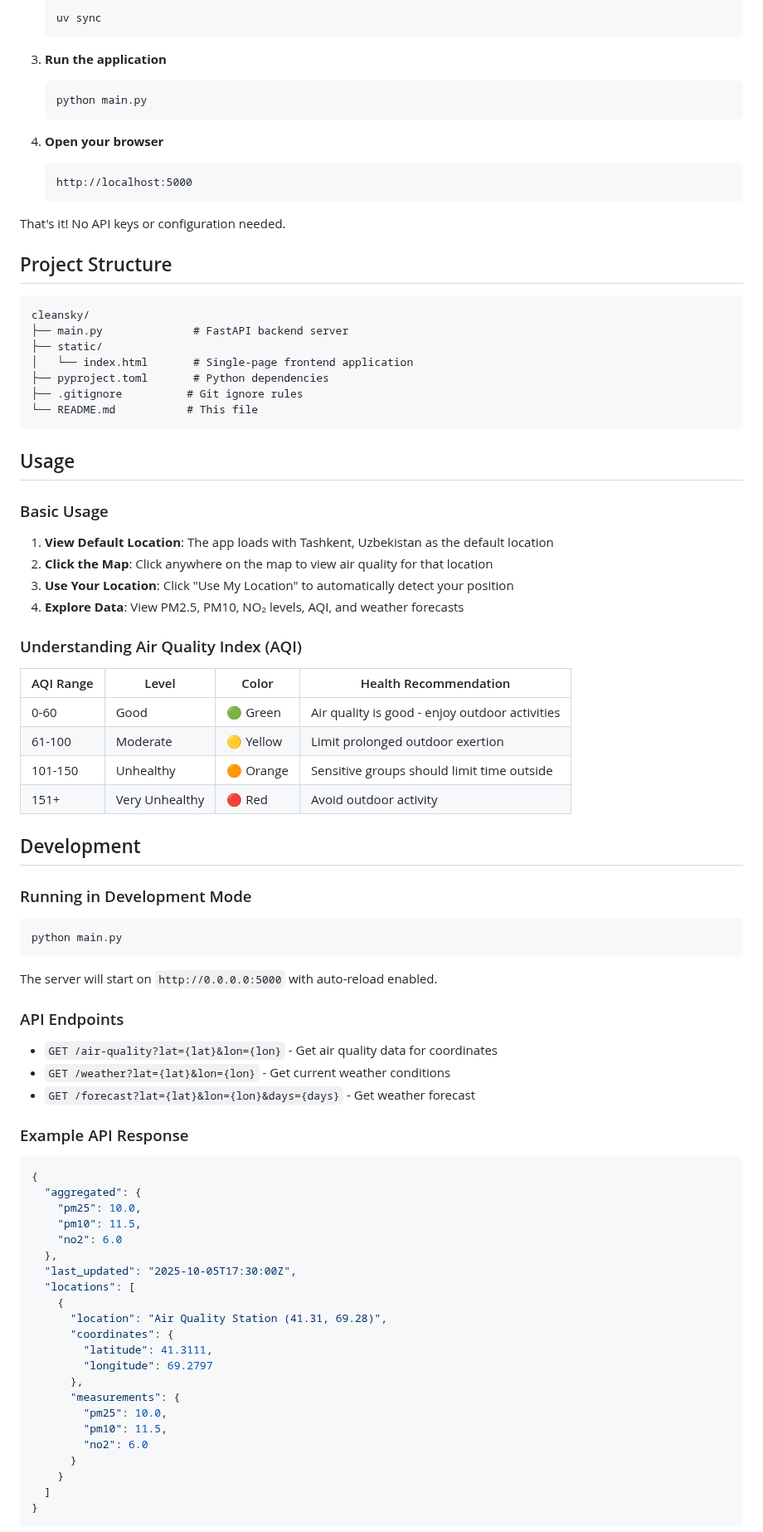
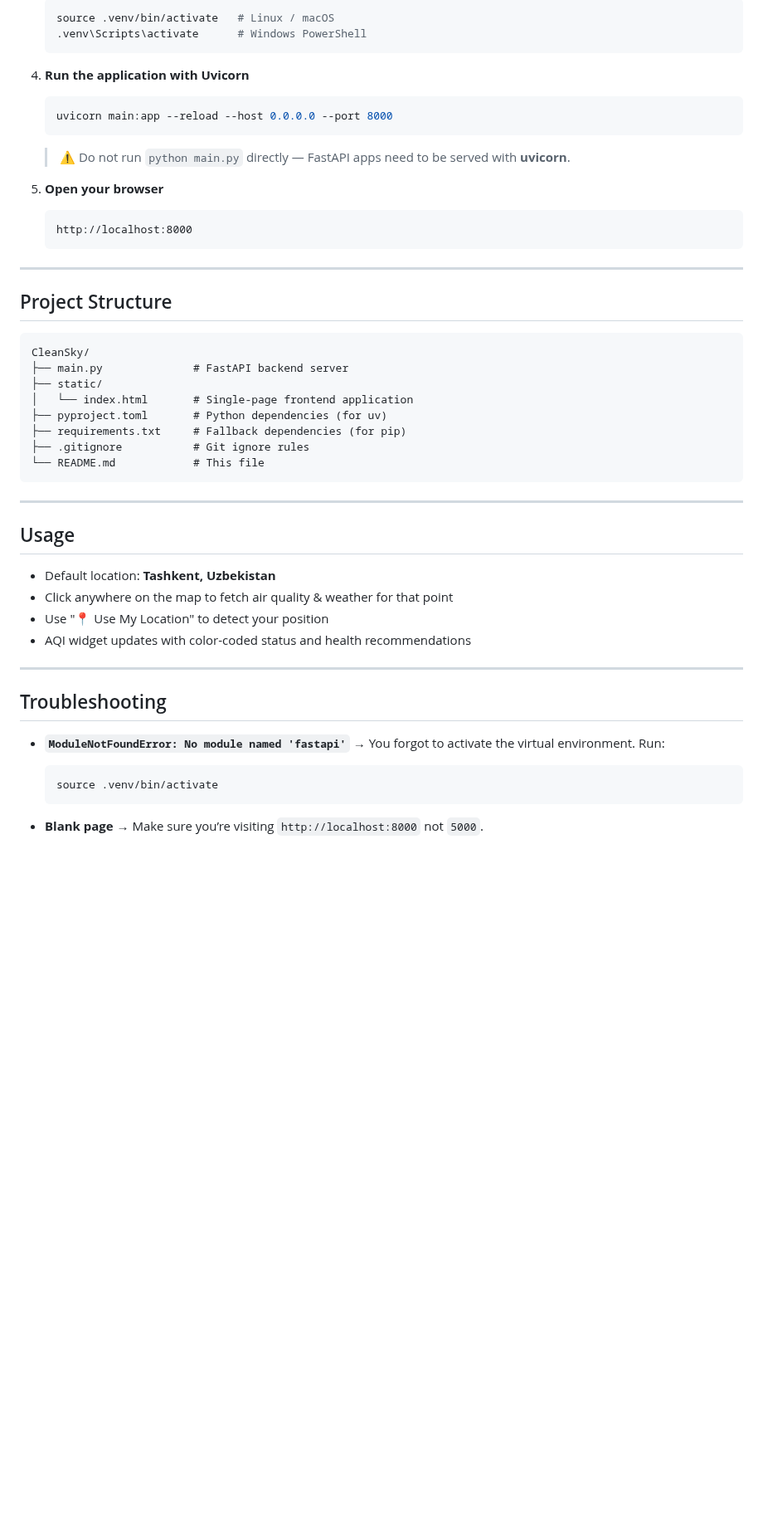
Before and after one commit to devjoha/CleanSky, a Markdown page: README.md, the part around one of its changes. Shown at 83% size. Drawn GitHub-style; blank space fills up the shorter version.

````diff
--- a/README.md
+++ b/README.md
@@ -69,88 +93,54 @@ CleanSky is an interactive web application that provides real-time air quality a
    ```bash
-   uv sync
+   source .venv/bin/activate   # Linux / macOS
+   .venv\Scripts\activate      # Windows PowerShell
    ```
 
-3. **Run the application**
+4. **Run the application with Uvicorn**
+
    ```bash
-   python main.py
+   uvicorn main:app --reload --host 0.0.0.0 --port 8000
    ```
 
-4. **Open your browser**
+   > ⚠️ Do not run `python main.py` directly — FastAPI apps need to be served with **uvicorn**.
+
+5. **Open your browser**
+
    ```
-   http://localhost:5000
+   http://localhost:8000
    ```
 
-That's it! No API keys or configuration needed.
+---
 
 ## Project Structure
 
 ```
-cleansky/
+CleanSky/
 ├── main.py              # FastAPI backend server
 ├── static/
 │   └── index.html       # Single-page frontend application
-├── pyproject.toml       # Python dependencies
-├── .gitignore          # Git ignore rules
-└── README.md           # This file
+├── pyproject.toml       # Python dependencies (for uv)
+├── requirements.txt     # Fallback dependencies (for pip)
+├── .gitignore           # Git ignore rules
+└── README.md            # This file
 ```
+
+---
 
 ## Usage
 
-### Basic Usage
-1. **View Default Location**: The app loads with Tashkent, Uzbekistan as the default location
-2. **Click the Map**: Click anywhere on the map to view air quality for that location
-3. **Use Your Location**: Click "Use My Location" to automatically detect your position
-4. **Explore Data**: View PM2.5, PM10, NO₂ levels, AQI, and weather forecasts
+* Default location: **Tashkent, Uzbekistan**
+* Click anywhere on the map to fetch air quality & weather for that point
+* Use "📍 Use My Location" to detect your position
+* AQI widget updates with color-coded status and health recommendations
 
-### Understanding Air Quality Index (AQI)
+---
 
-| AQI Range | Level | Color | Health Recommendation |
-|-----------|-------|-------|----------------------|
-| 0-60 | Good | 🟢 Green | Air quality is good - enjoy outdoor activities |
-| 61-100 | Moderate | 🟡 Yellow | Limit prolonged outdoor exertion |
-| 101-150 | Unhealthy | 🟠 Orange | Sensitive groups should limit time outside |
-| 151+ | Very Unhealthy | 🔴 Red | Avoid outdoor activity |
+## Troubleshooting
 
-## Development
+* **`ModuleNotFoundError: No module named 'fastapi'`** → You forgot to activate the virtual environment. Run:
 
-### Running in Development Mode
+  ```bash
+  source .venv/bin/activate
+  ```
+* **Blank page** → Make sure you’re visiting `http://localhost:8000` not `5000`.
 
-```bash
-python main.py
-```
-
-The server will start on `http://0.0.0.0:5000` with auto-reload enabled.
-
-### API Endpoints
-
-- `GET /air-quality?lat={lat}&lon={lon}` - Get air quality data for coordinates
-- `GET /weather?lat={lat}&lon={lon}` - Get current weather conditions
-- `GET /forecast?lat={lat}&lon={lon}&days={days}` - Get weather forecast
-
-### Example API Response
-
-```json
-{
-  "aggregated": {
-    "pm25": 10.0,
-    "pm10": 11.5,
-    "no2": 6.0
-  },
-  "last_updated": "2025-10-05T17:30:00Z",
-  "locations": [
-    {
-      "location": "Air Quality Station (41.31, 69.28)",
-      "coordinates": {
-        "latitude": 41.3111,
-        "longitude": 69.2797
-      },
-      "measurements": {
-        "pm25": 10.0,
-        "pm10": 11.5,
-        "no2": 6.0
-      }
-    }
-  ]
-}
-```
-
````
Also changed, not shown: other parts of README.md (+49 -102 lines).
